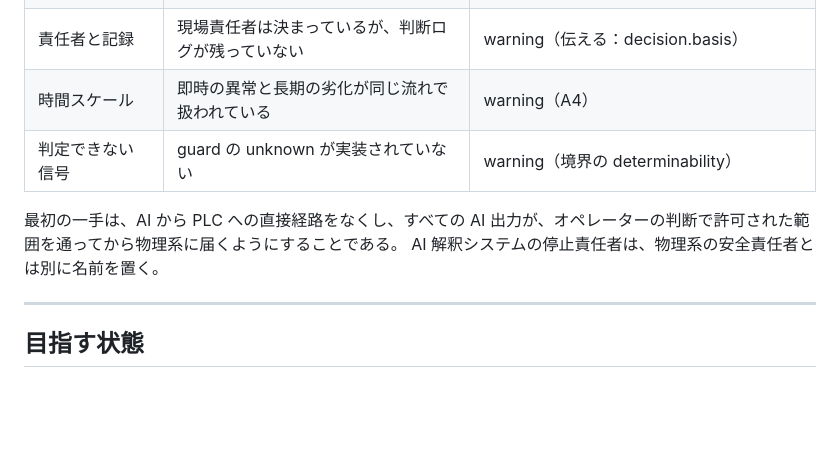
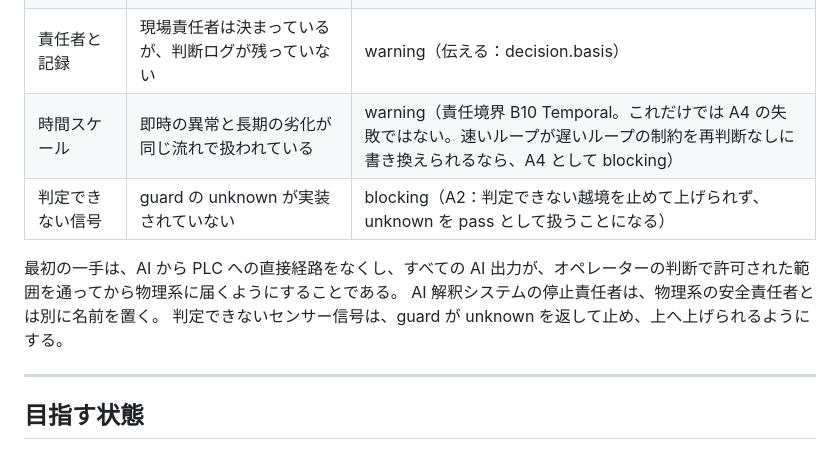
Before and after one commit to VCDesign-org/vcdesign, a Markdown page: specs/examples/factory-agent-safe-loop.md, the part around the change. GitHub-like rendering; blank space fills up the shorter version.

Commit message:
Align the factory example's findings with the conformance checklist
- A guard that cannot return unknown fails A2 (an undecidable crossing
  cannot stop and escalate), which conformance.md marks blocking.
- Handling immediate anomalies and long-term degradation in one flow is a
  B10 Temporal issue, not by itself an A4 failure; say when it becomes one.

Co-Authored-By: Claude Opus 5.5 <noreply@anthropic.com>
Claude-Session: https://claude.ai/code/session_01LAEXczibczQkdaKAUCTLjb

```diff
--- a/specs/examples/factory-agent-safe-loop.md
+++ b/specs/examples/factory-agent-safe-loop.md
@@ -267,11 +267,12 @@ operator_load_check:
 | AI の出力から制御系への経路 | AI の推奨から PLC のパラメータ書き込みへの直接経路がある | blocking（A2：人間が閉じた判断で許可された範囲の外で実行される） |
 | 停止責任者 | 物理系の停止責任者はいるが、AI 解釈システムの停止責任者がいない | blocking（haltability） |
 | 責任者と記録 | 現場責任者は決まっているが、判断ログが残っていない | warning（伝える：decision.basis） |
-| 時間スケール | 即時の異常と長期の劣化が同じ流れで扱われている | warning（A4） |
-| 判定できない信号 | guard の unknown が実装されていない | warning（境界の determinability） |
+| 時間スケール | 即時の異常と長期の劣化が同じ流れで扱われている | warning（責任境界 B10 Temporal。これだけでは A4 の失敗ではない。速いループが遅いループの制約を再判断なしに書き換えられるなら、A4 として blocking） |
+| 判定できない信号 | guard の unknown が実装されていない | blocking（A2：判定できない越境を止めて上げられず、unknown を pass として扱うことになる） |
 
 最初の一手は、AI から PLC への直接経路をなくし、すべての AI 出力が、オペレーターの判断で許可された範囲を通ってから物理系に届くようにすることである。
 AI 解釈システムの停止責任者は、物理系の安全責任者とは別に名前を置く。
+判定できないセンサー信号は、guard が unknown を返して止め、上へ上げられるようにする。
 
 ---
 
```
